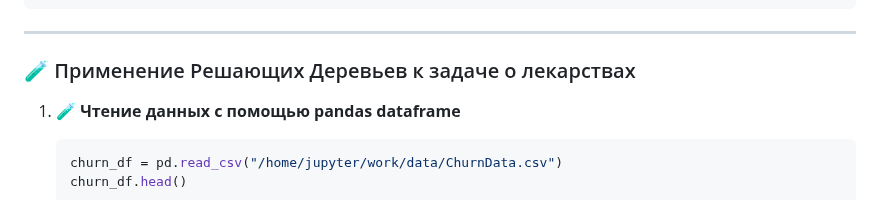
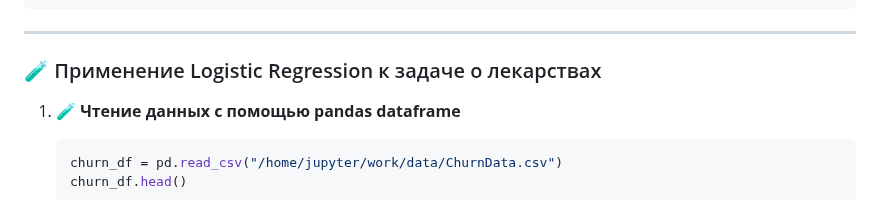
Before and after one commit to danil1online/Intellectual-Systems-and-Technologies-Practice, a Markdown page: docs/Pr_13.md, the part around the change. Drawn GitHub-style.

````diff
--- a/docs/Pr_13.md
+++ b/docs/Pr_13.md
@@ -120,7 +120,7 @@ import matplotlib.pyplot as plt
 
 ---
 
-### 🧪 Применение Решающих Деревьев к задаче о лекарствах
+### 🧪 Применение Logistic Regression к задаче о лекарствах
 
 1. 🧪 **Чтение данных с помощью pandas dataframe**
     ```python
````
